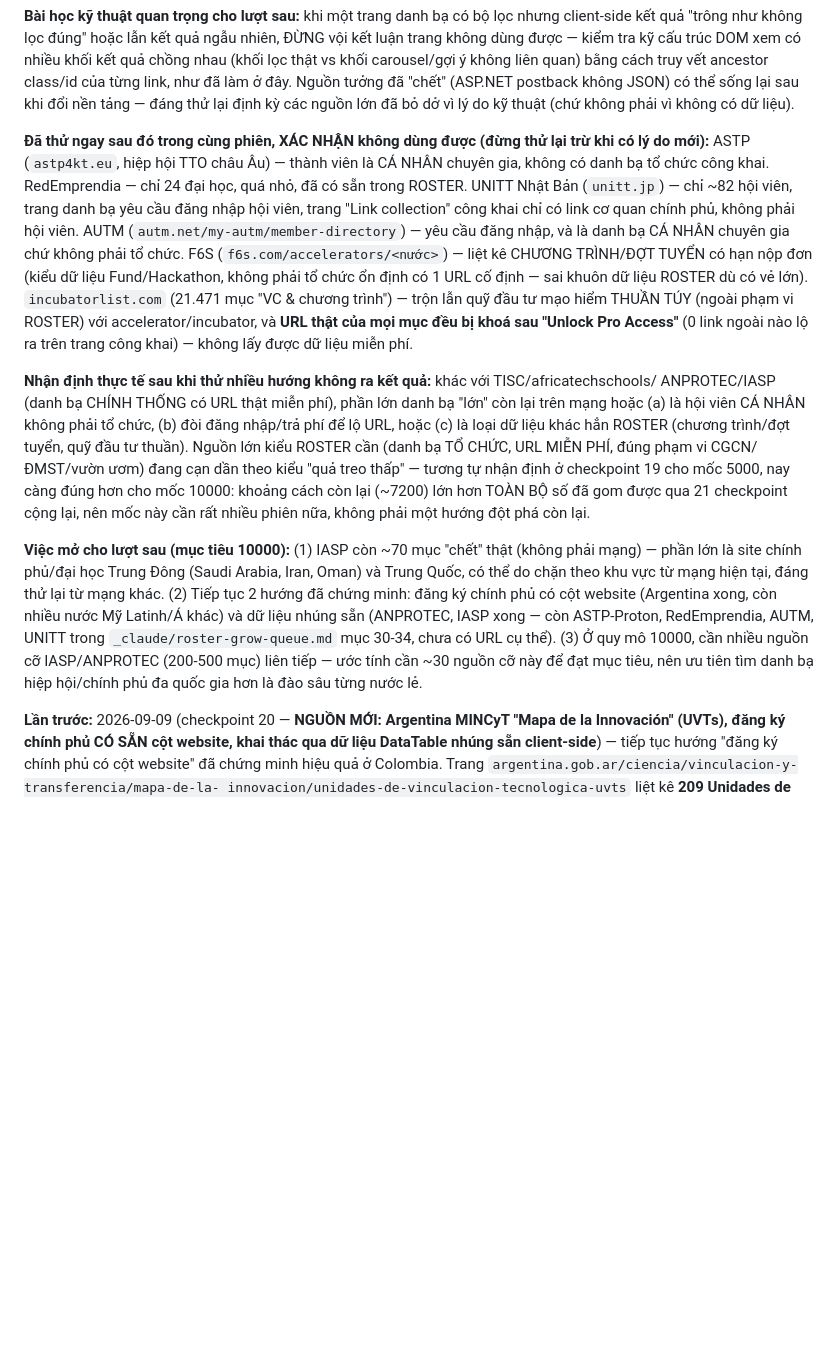
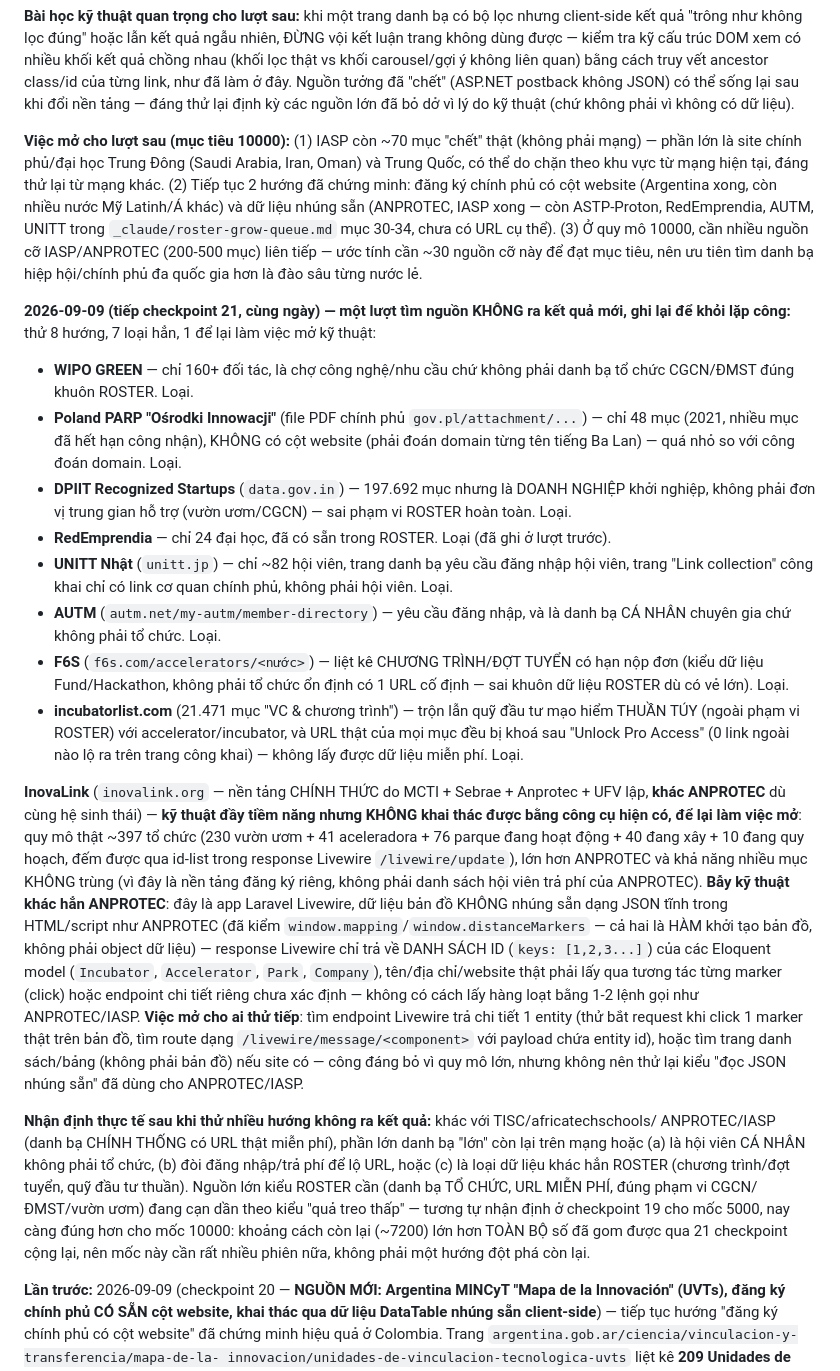
Before and after one commit to buitienson/innovation-center-atlas, a Markdown page: CLAUDE.md, the part around the change. GitHub-like rendering; blank space fills up the shorter version.

Commit message:
Document 8 more ROSTER-growth leads tried this session, none panned out (docs only)
WIPO GREEN, Poland PARP, DPIIT, RedEmprendia, UNITT, AUTM, F6S and
incubatorlist.com all ruled out for scope or access reasons. InovaLink
(inovalink.org) is a promising ~397-org Brazilian platform but its map data
loads per-marker through Livewire with no bulk JSON export found yet -
left as an open lead with the specific blocker documented so a future
session doesn't have to re-discover it.

Co-Authored-By: Claude Sonnet 5 <noreply@anthropic.com>

```diff
--- a/CLAUDE.md
+++ b/CLAUDE.md
@@ -93,18 +93,55 @@ làm ở đây. Nguồn tưởng đã "chết" (ASP.NET postback không JSON) c
 tảng — đáng thử lại định kỳ các nguồn lớn đã bỏ dở vì lý do kỹ thuật (chứ không phải vì không
 có dữ liệu).
 
-**Đã thử ngay sau đó trong cùng phiên, XÁC NHẬN không dùng được (đừng thử lại trừ khi có lý do
-mới):** ASTP (`astp4kt.eu`, hiệp hội TTO châu Âu) — thành viên là CÁ NHÂN chuyên gia, không có
-danh bạ tổ chức công khai. RedEmprendia — chỉ 24 đại học, quá nhỏ, đã có sẵn trong ROSTER.
-UNITT Nhật Bản (`unitt.jp`) — chỉ ~82 hội viên, trang danh bạ yêu cầu đăng nhập hội viên,
-trang "Link collection" công khai chỉ có link cơ quan chính phủ, không phải hội viên. AUTM
-(`autm.net/my-autm/member-directory`) — yêu cầu đăng nhập, và là danh bạ CÁ NHÂN chuyên gia chứ
-không phải tổ chức. F6S (`f6s.com/accelerators/<nước>`) — liệt kê CHƯƠNG TRÌNH/ĐỢT TUYỂN có hạn
-nộp đơn (kiểu dữ liệu Fund/Hackathon, không phải tổ chức ổn định có 1 URL cố định — sai khuôn
-dữ liệu ROSTER dù có vẻ lớn). `incubatorlist.com` (21.471 mục "VC & chương trình") — trộn lẫn
-quỹ đầu tư mạo hiểm THUẦN TÚY (ngoài phạm vi ROSTER) với accelerator/incubator, và **URL thật
-của mọi mục đều bị khoá sau "Unlock Pro Access"** (0 link ngoài nào lộ ra trên trang công khai)
-— không lấy được dữ liệu miễn phí.
+**Việc mở cho lượt sau (mục tiêu 10000):** (1) IASP còn ~70 mục "chết" thật (không phải mạng)
+— phần lớn là site chính phủ/đại học Trung Đông (Saudi Arabia, Iran, Oman) và Trung Quốc, có
+thể do chặn theo khu vực từ mạng hiện tại, đáng thử lại từ mạng khác. (2) Tiếp tục 2 hướng đã
+chứng minh: đăng ký chính phủ có cột website (Argentina xong, còn nhiều nước Mỹ Latinh/Á khác)
+và dữ liệu nhúng sẵn (ANPROTEC, IASP xong — còn ASTP-Proton, RedEmprendia, AUTM, UNITT trong
+`_claude/roster-grow-queue.md` mục 30-34, chưa có URL cụ thể). (3) Ở quy mô 10000, cần nhiều
+nguồn cỡ IASP/ANPROTEC (200-500 mục) liên tiếp — ước tính cần ~30 nguồn cỡ này để đạt mục tiêu,
+nên ưu tiên tìm danh bạ hiệp hội/chính phủ đa quốc gia hơn là đào sâu từng nước lẻ.
+
+**2026-09-09 (tiếp checkpoint 21, cùng ngày) — một lượt tìm nguồn KHÔNG ra kết quả mới, ghi lại
+để khỏi lặp công:** thử 8 hướng, 7 loại hẳn, 1 để lại làm việc mở kỹ thuật:
+
+- **WIPO GREEN** — chỉ 160+ đối tác, là chợ công nghệ/nhu cầu chứ không phải danh bạ tổ chức
+  CGCN/ĐMST đúng khuôn ROSTER. Loại.
+- **Poland PARP "Ośrodki Innowacji"** (file PDF chính phủ `gov.pl/attachment/...`) — chỉ 48 mục
+  (2021, nhiều mục đã hết hạn công nhận), KHÔNG có cột website (phải đoán domain từng tên tiếng
+  Ba Lan) — quá nhỏ so với công đoán domain. Loại.
+- **DPIIT Recognized Startups** (`data.gov.in`) — 197.692 mục nhưng là DOANH NGHIỆP khởi
+  nghiệp, không phải đơn vị trung gian hỗ trợ (vườn ươm/CGCN) — sai phạm vi ROSTER hoàn toàn.
+  Loại.
+- **RedEmprendia** — chỉ 24 đại học, đã có sẵn trong ROSTER. Loại (đã ghi ở lượt trước).
+- **UNITT Nhật** (`unitt.jp`) — chỉ ~82 hội viên, trang danh bạ yêu cầu đăng nhập hội viên,
+  trang "Link collection" công khai chỉ có link cơ quan chính phủ, không phải hội viên. Loại.
+- **AUTM** (`autm.net/my-autm/member-directory`) — yêu cầu đăng nhập, và là danh bạ CÁ NHÂN
+  chuyên gia chứ không phải tổ chức. Loại.
+- **F6S** (`f6s.com/accelerators/<nước>`) — liệt kê CHƯƠNG TRÌNH/ĐỢT TUYỂN có hạn nộp đơn (kiểu
+  dữ liệu Fund/Hackathon, không phải tổ chức ổn định có 1 URL cố định — sai khuôn dữ liệu
+  ROSTER dù có vẻ lớn). Loại.
+- **incubatorlist.com** (21.471 mục "VC & chương trình") — trộn lẫn quỹ đầu tư mạo hiểm THUẦN
+  TÚY (ngoài phạm vi ROSTER) với accelerator/incubator, và URL thật của mọi mục đều bị khoá sau
+  "Unlock Pro Access" (0 link ngoài nào lộ ra trên trang công khai) — không lấy được dữ liệu
+  miễn phí. Loại.
+
+**InovaLink** (`inovalink.org` — nền tảng CHÍNH THỨC do MCTI + Sebrae + Anprotec + UFV lập,
+**khác ANPROTEC** dù cùng hệ sinh thái) — **kỹ thuật đầy tiềm năng nhưng KHÔNG khai thác được
+bằng công cụ hiện có, để lại làm việc mở**: quy mô thật ~397 tổ chức (230 vườn ươm + 41
+aceleradora + 76 parque đang hoạt động + 40 đang xây + 10 đang quy hoạch, đếm được qua id-list
+trong response Livewire `/livewire/update`), lớn hơn ANPROTEC và khả năng nhiều mục KHÔNG trùng
+(vì đây là nền tảng đăng ký riêng, không phải danh sách hội viên trả phí của ANPROTEC). **Bẫy
+kỹ thuật khác hẳn ANPROTEC**: đây là app Laravel Livewire, dữ liệu bản đồ KHÔNG nhúng sẵn dạng
+JSON tĩnh trong HTML/script như ANPROTEC (đã kiểm `window.mapping`/`window.distanceMarkers` —
+cả hai là HÀM khởi tạo bản đồ, không phải object dữ liệu) — response Livewire chỉ trả về DANH
+SÁCH ID (`keys: [1,2,3...]`) của các Eloquent model (`Incubator`, `Accelerator`, `Park`,
+`Company`), tên/địa chỉ/website thật phải lấy qua tương tác từng marker (click) hoặc endpoint
+chi tiết riêng chưa xác định — không có cách lấy hàng loạt bằng 1-2 lệnh gọi như ANPROTEC/IASP.
+**Việc mở cho ai thử tiếp**: tìm endpoint Livewire trả chi tiết 1 entity (thử bắt request khi
+click 1 marker thật trên bản đồ, tìm route dạng `/livewire/message/<component>` với payload
+chứa entity id), hoặc tìm trang danh sách/bảng (không phải bản đồ) nếu site có — công đáng bỏ
+vì quy mô lớn, nhưng không nên thử lại kiểu "đọc JSON nhúng sẵn" đã dùng cho ANPROTEC/IASP.
 
 **Nhận định thực tế sau khi thử nhiều hướng không ra kết quả:** khác với TISC/africatechschools/
 ANPROTEC/IASP (danh bạ CHÍNH THỐNG có URL thật miễn phí), phần lớn danh bạ "lớn" còn lại trên
@@ -114,15 +151,6 @@ ROSTER cần (danh bạ TỔ CHỨC, URL MIỄN PHÍ, đúng phạm vi CGCN/ĐMS
 kiểu "quả treo thấp" — tương tự nhận định ở checkpoint 19 cho mốc 5000, nay càng đúng hơn cho
 mốc 10000: khoảng cách còn lại (~7200) lớn hơn TOÀN BỘ số đã gom được qua 21 checkpoint cộng
 lại, nên mốc này cần rất nhiều phiên nữa, không phải một hướng đột phá còn lại.
-
-**Việc mở cho lượt sau (mục tiêu 10000):** (1) IASP còn ~70 mục "chết" thật (không phải mạng)
-— phần lớn là site chính phủ/đại học Trung Đông (Saudi Arabia, Iran, Oman) và Trung Quốc, có
-thể do chặn theo khu vực từ mạng hiện tại, đáng thử lại từ mạng khác. (2) Tiếp tục 2 hướng đã
-chứng minh: đăng ký chính phủ có cột website (Argentina xong, còn nhiều nước Mỹ Latinh/Á khác)
-và dữ liệu nhúng sẵn (ANPROTEC, IASP xong — còn ASTP-Proton, RedEmprendia, AUTM, UNITT trong
-`_claude/roster-grow-queue.md` mục 30-34, chưa có URL cụ thể). (3) Ở quy mô 10000, cần nhiều
-nguồn cỡ IASP/ANPROTEC (200-500 mục) liên tiếp — ước tính cần ~30 nguồn cỡ này để đạt mục tiêu,
-nên ưu tiên tìm danh bạ hiệp hội/chính phủ đa quốc gia hơn là đào sâu từng nước lẻ.
 
 **Lần trước:** 2026-09-09 (checkpoint 20 — **NGUỒN MỚI: Argentina MINCyT "Mapa de la
 Innovación" (UVTs), đăng ký chính phủ CÓ SẴN cột website, khai thác qua dữ liệu DataTable
```
